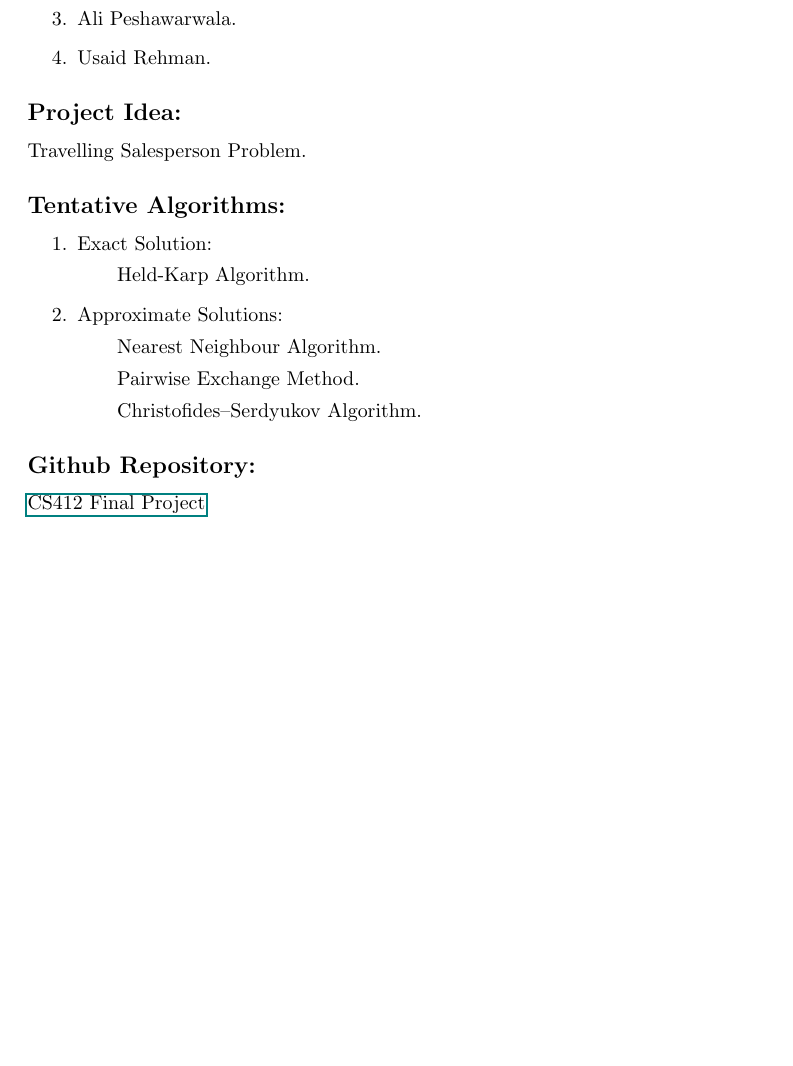
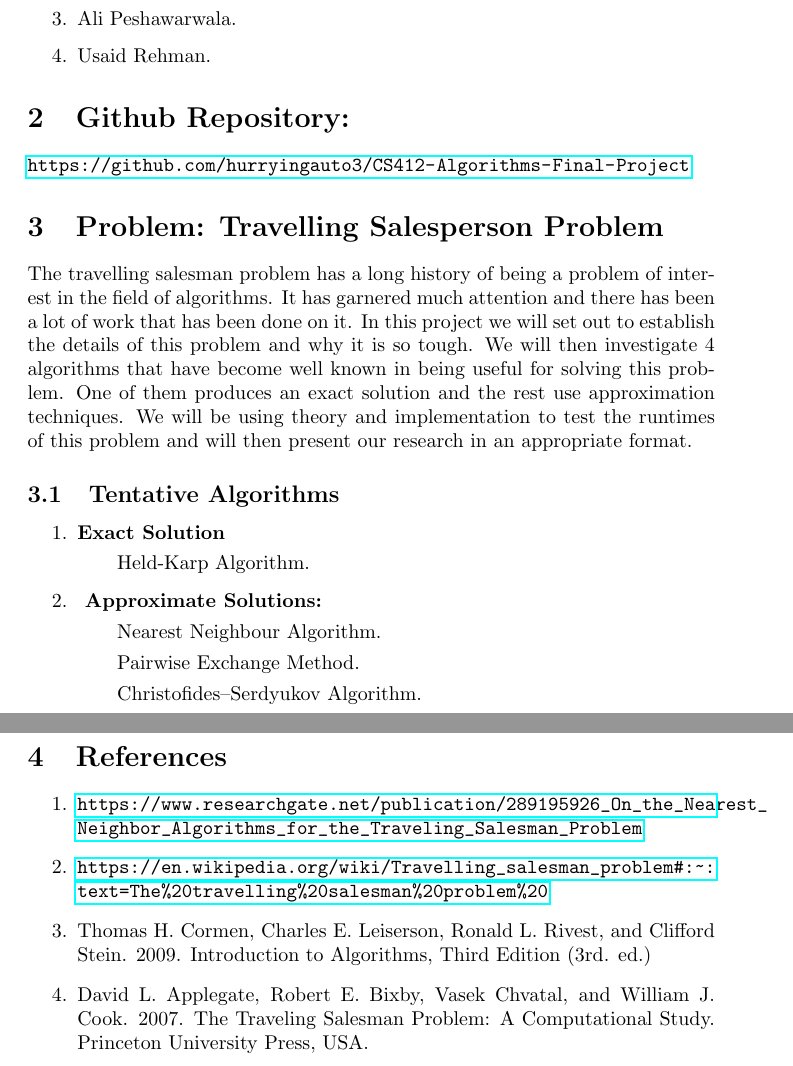
Before and after one commit to hurryingauto3/CS412-Algorithms-Final-Project, a LaTeX document (Proposal/proposal.tex): part of the page before the commit and two parts of pages 1 and 2 of 2 after it, the two joined at a grey line, cut so that both start at the same text, the shorter picture padded with empty space. Compiled offline with pdfLaTeX.

Commit message:
Proposal Complete

```diff
--- a/Proposal/proposal.tex
+++ b/Proposal/proposal.tex
@@ -14,24 +14,29 @@
     \item Ali Peshawarwala.
     \item Usaid Rehman.
 \end{enumerate}
-\subsection*{Project Idea:}
+\section{Github Repository:}
 \begin{flushleft}
-	Travelling Salesperson Problem.
+\url{https://github.com/hurryingauto3/CS412-Algorithms-Final-Project}
 \end{flushleft}
 
-\subsection*{Tentative Algorithms:}
+\section{Problem: Travelling Salesperson Problem}
+The travelling salesman problem has a long history of being a problem of interest in the field of algorithms. It has garnered much attention and there has been a lot of work that has been done on it. In this project we will set out to establish the details of this problem and why it is so tough. We will then investigate 4 algorithms that have become well known in being useful for solving this problem. One of them produces an exact solution and the rest use approximation techniques. We will be using theory and implementation to test the runtimes of this problem and will then present our research in an appropriate format.
+
+\subsection{Tentative Algorithms}
 \begin{enumerate}
-	\item Exact Solution:
+	\item \textbf{Exact Solution}
 		\subitem Held-Karp Algorithm.
-	\item Approximate Solutions:
+	\item \textbf{ Approximate Solutions:}
 		\subitem Nearest Neighbour Algorithm.
 		\subitem Pairwise Exchange Method.
 		\subitem Christofides–Serdyukov Algorithm.
 \end{enumerate}
-
-\subsection*{Github Repository:}
-\begin{flushleft}
-\href{github.com/hurryingauto3/CS412-Algorithms-Final-Projec}{CS412 Final Project}
-\end{flushleft}
-
+\newpage
+\section{References}
+\begin{enumerate}
+	\item \url{https://www.researchgate.net/publication/289195926_On_the_Nearest_Neighbor_Algorithms_for_the_Traveling_Salesman_Problem}
+	\item \url{https://en.wikipedia.org/wiki/Travelling_salesman_problem#:~:text=The%20travelling%20salesman%20problem%20}
+	\item Thomas H. Cormen, Charles E. Leiserson, Ronald L. Rivest, and Clifford Stein. 2009. Introduction to Algorithms, Third Edition (3rd. ed.)
+	\item David L. Applegate, Robert E. Bixby, Vasek Chvatal, and William J. Cook. 2007. The Traveling Salesman Problem: A Computational Study. Princeton University Press, USA.
+\end{enumerate}
 \end{document}
```
Also changed, not shown: Proposal/proposal.tex (2 more changed lines), 1 other file.
